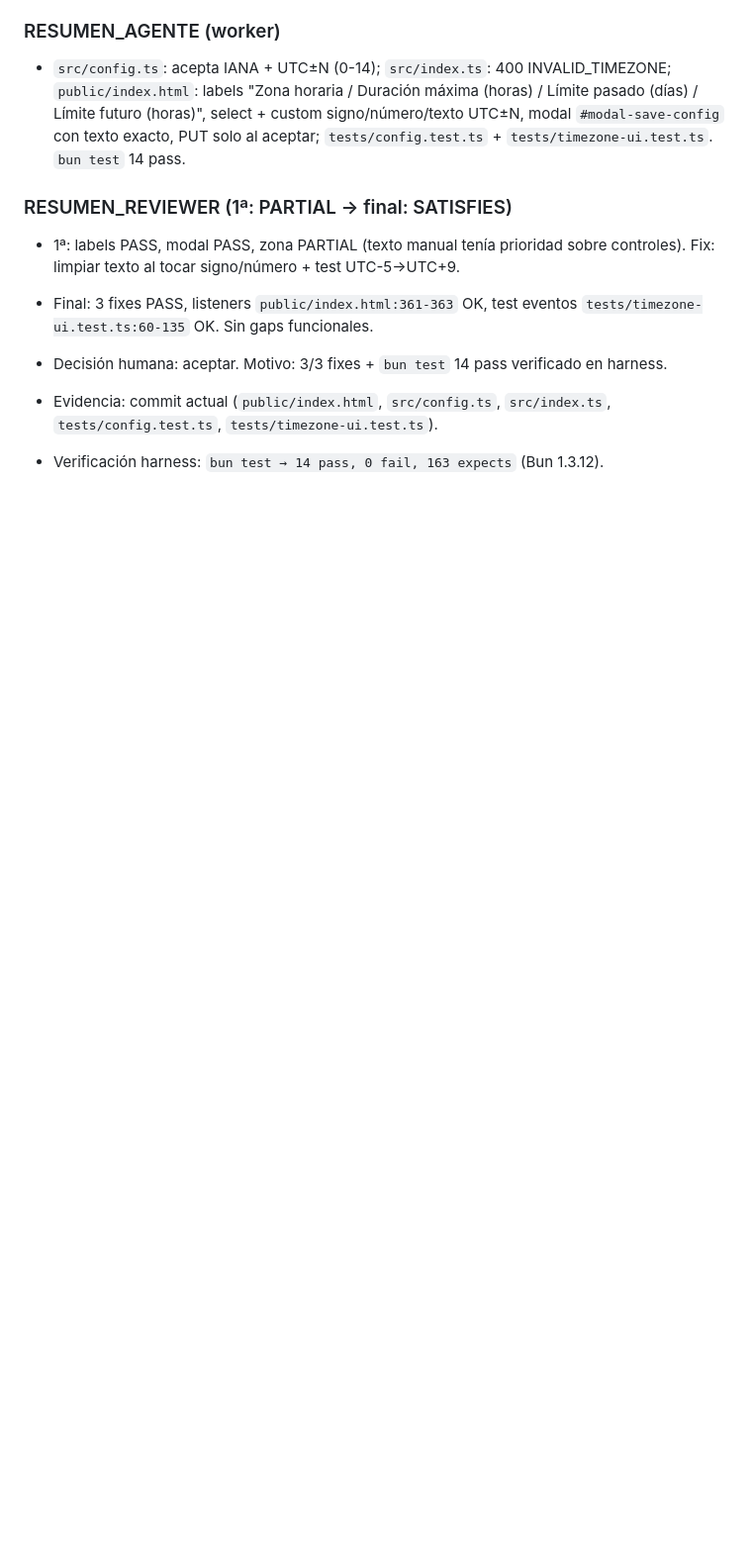
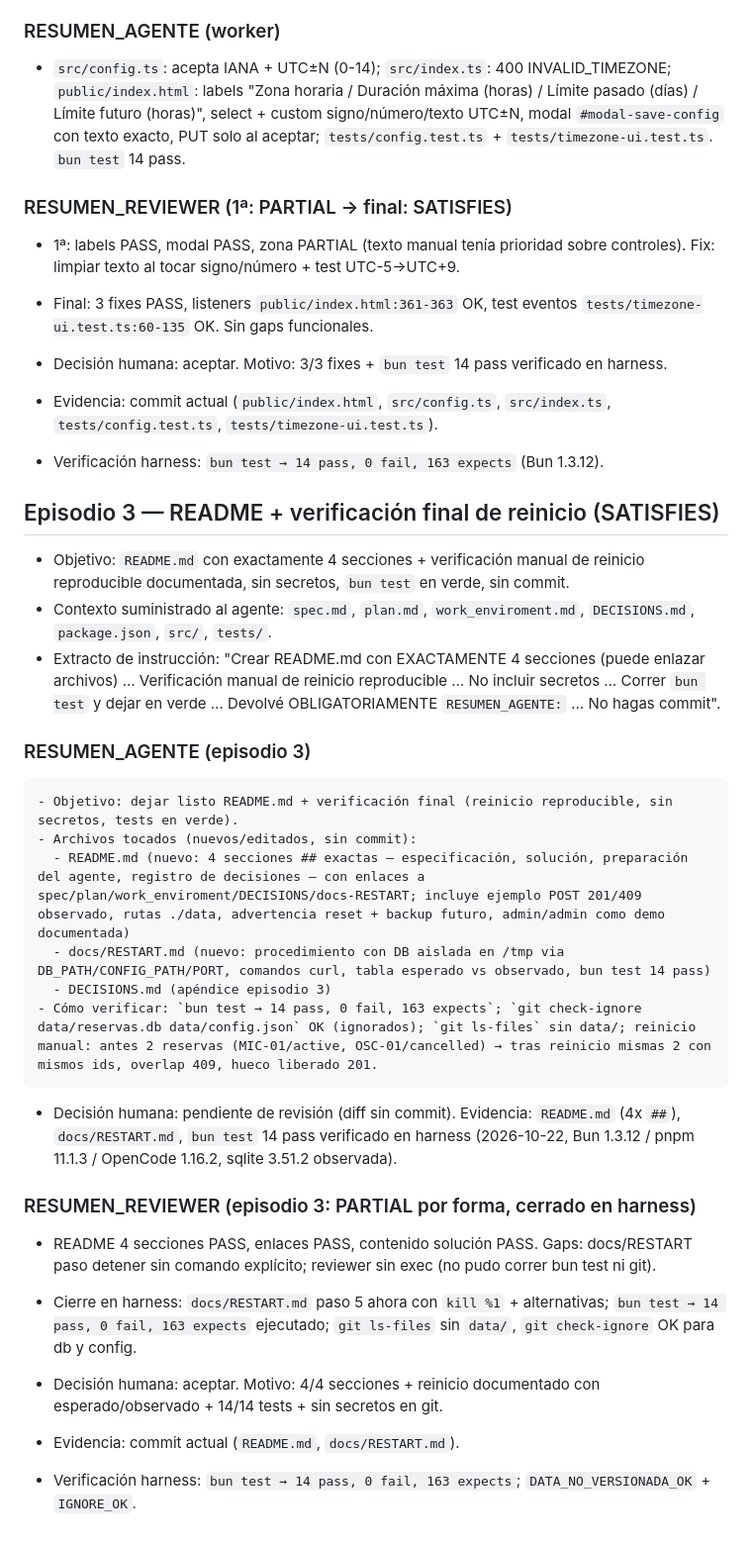
Before and after one commit to IsaacDiaz211/trabajo, a Markdown page: DECISIONS.md, the part around the change. Shown at 99% size. Rendered like a GitHub page; blank space fills up the shorter version.

Commit message:
Episodio 3: README 4 secciones + verificación reinicio (14/14)

````diff
--- a/DECISIONS.md
+++ b/DECISIONS.md
@@ -52,3 +52,28 @@ R1-R10 PASS. 6/6 tests incl. persistencia y calendario. Sin fixes de código. Pe
 - Decisión humana: aceptar. Motivo: 3/3 fixes + `bun test` 14 pass verificado en harness.
 - Evidencia: commit actual (`public/index.html`, `src/config.ts`, `src/index.ts`, `tests/config.test.ts`, `tests/timezone-ui.test.ts`).
 - Verificación harness: `bun test → 14 pass, 0 fail, 163 expects` (Bun 1.3.12).
+
+## Episodio 3 — README + verificación final de reinicio (SATISFIES)
+- Objetivo: `README.md` con exactamente 4 secciones + verificación manual de reinicio reproducible documentada, sin secretos, `bun test` en verde, sin commit.
+- Contexto suministrado al agente: `spec.md`, `plan.md`, `work_enviroment.md`, `DECISIONS.md`, `package.json`, `src/`, `tests/`.
+- Extracto de instrucción: "Crear README.md con EXACTAMENTE 4 secciones (puede enlazar archivos) … Verificación manual de reinicio reproducible … No incluir secretos … Correr `bun test` y dejar en verde … Devolvé OBLIGATORIAMENTE `RESUMEN_AGENTE:` … No hagas commit".
+
+### RESUMEN_AGENTE (episodio 3)
+```
+- Objetivo: dejar listo README.md + verificación final (reinicio reproducible, sin secretos, tests en verde).
+- Archivos tocados (nuevos/editados, sin commit):
+  - README.md (nuevo: 4 secciones ## exactas — especificación, solución, preparación del agente, registro de decisiones — con enlaces a spec/plan/work_enviroment/DECISIONS/docs-RESTART; incluye ejemplo POST 201/409 observado, rutas ./data, advertencia reset + backup futuro, admin/admin como demo documentada)
+  - docs/RESTART.md (nuevo: procedimiento con DB aislada en /tmp via DB_PATH/CONFIG_PATH/PORT, comandos curl, tabla esperado vs observado, bun test 14 pass)
+  - DECISIONS.md (apéndice episodio 3)
+- Cómo verificar: `bun test → 14 pass, 0 fail, 163 expects`; `git check-ignore data/reservas.db data/config.json` OK (ignorados); `git ls-files` sin data/; reinicio manual: antes 2 reservas (MIC-01/active, OSC-01/cancelled) → tras reinicio mismas 2 con mismos ids, overlap 409, hueco liberado 201.
+```
+
+- Decisión humana: pendiente de revisión (diff sin commit). Evidencia: `README.md` (4x `##`), `docs/RESTART.md`, `bun test` 14 pass verificado en harness (2026-10-22, Bun 1.3.12 / pnpm 11.1.3 / OpenCode 1.16.2, sqlite 3.51.2 observada).
+
+### RESUMEN_REVIEWER (episodio 3: PARTIAL por forma, cerrado en harness)
+- README 4 secciones PASS, enlaces PASS, contenido solución PASS. Gaps: docs/RESTART paso detener sin comando explícito; reviewer sin exec (no pudo correr bun test ni git).
+- Cierre en harness: `docs/RESTART.md` paso 5 ahora con `kill %1` + alternativas; `bun test → 14 pass, 0 fail, 163 expects` ejecutado; `git ls-files` sin `data/`, `git check-ignore` OK para db y config.
+
+- Decisión humana: aceptar. Motivo: 4/4 secciones + reinicio documentado con esperado/observado + 14/14 tests + sin secretos en git.
+- Evidencia: commit actual (`README.md`, `docs/RESTART.md`).
+- Verificación harness: `bun test → 14 pass, 0 fail, 163 expects`; `DATA_NO_VERSIONADA_OK` + `IGNORE_OK`.
````
Also changed, not shown: README.md (added, +49 -0 lines), docs/RESTART.md (added, +53 -0 lines).
